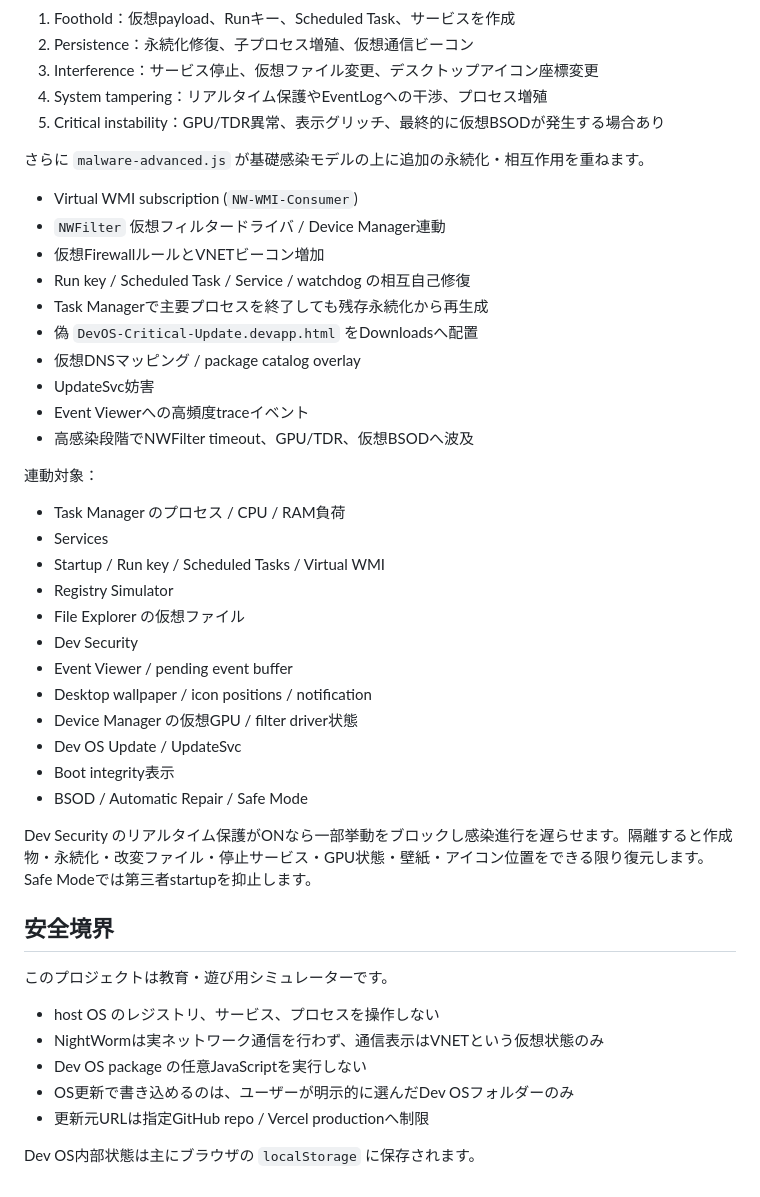
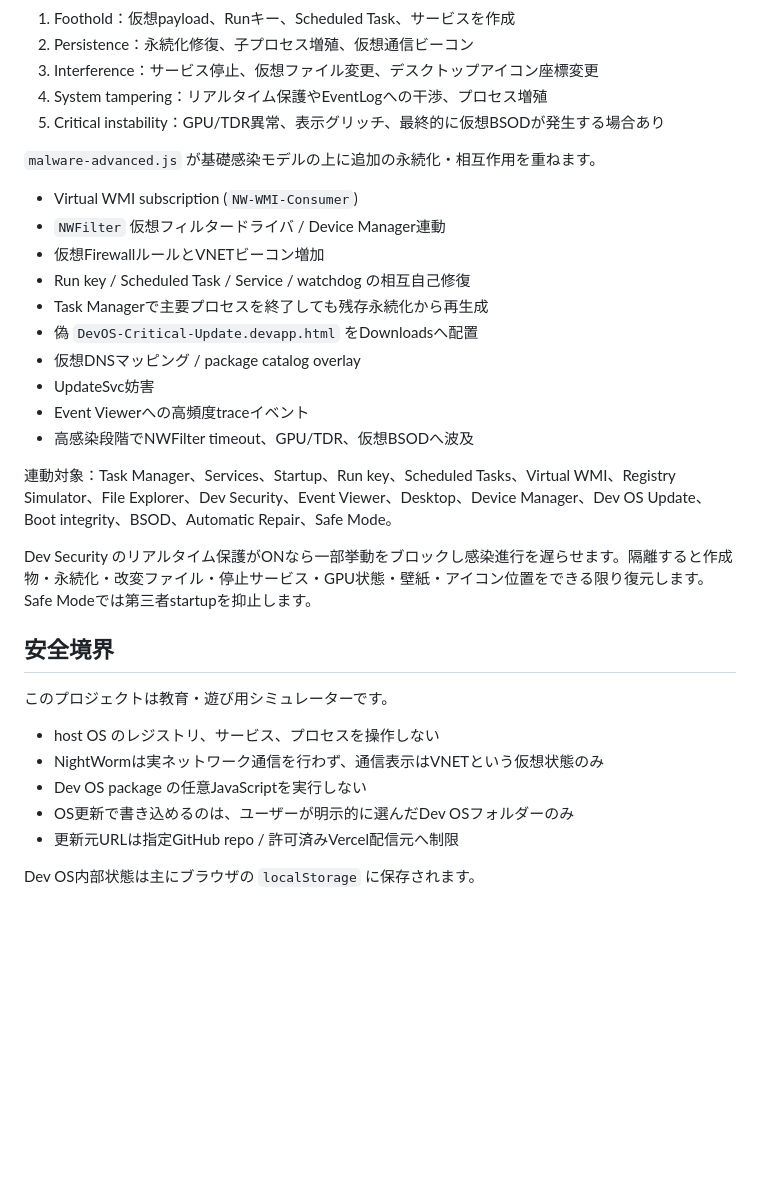
Before and after one commit to fuugafuu/pclocaltool, a Markdown page: tools/dev-os/README.md, the part around one of its changes. Drawn GitHub-style; blank space fills up the shorter version.

```diff
--- a/tools/dev-os/README.md
+++ b/tools/dev-os/README.md
@@ -91,7 +92,7 @@ NightWorm は本物のマルウェアではありません。Dev OS内部状態
 4. System tampering：リアルタイム保護やEventLogへの干渉、プロセス増殖
 5. Critical instability：GPU/TDR異常、表示グリッチ、最終的に仮想BSODが発生する場合あり
 
-さらに `malware-advanced.js` が基礎感染モデルの上に追加の永続化・相互作用を重ねます。
+`malware-advanced.js` が基礎感染モデルの上に追加の永続化・相互作用を重ねます。
 
 - Virtual WMI subscription (`NW-WMI-Consumer`)
 - `NWFilter` 仮想フィルタードライバ / Device Manager連動
@@ -104,20 +105,7 @@ NightWorm は本物のマルウェアではありません。Dev OS内部状態
 - Event Viewerへの高頻度traceイベント
 - 高感染段階でNWFilter timeout、GPU/TDR、仮想BSODへ波及
 
-連動対象：
-
-- Task Manager のプロセス / CPU / RAM負荷
-- Services
-- Startup / Run key / Scheduled Tasks / Virtual WMI
-- Registry Simulator
-- File Explorer の仮想ファイル
-- Dev Security
-- Event Viewer / pending event buffer
-- Desktop wallpaper / icon positions / notification
-- Device Manager の仮想GPU / filter driver状態
-- Dev OS Update / UpdateSvc
-- Boot integrity表示
-- BSOD / Automatic Repair / Safe Mode
+連動対象：Task Manager、Services、Startup、Run key、Scheduled Tasks、Virtual WMI、Registry Simulator、File Explorer、Dev Security、Event Viewer、Desktop、Device Manager、Dev OS Update、Boot integrity、BSOD、Automatic Repair、Safe Mode。
 
 Dev Security のリアルタイム保護がONなら一部挙動をブロックし感染進行を遅らせます。隔離すると作成物・永続化・改変ファイル・停止サービス・GPU状態・壁紙・アイコン位置をできる限り復元します。Safe Modeでは第三者startupを抑止します。
 
@@ -129,6 +117,6 @@ Dev Security のリアルタイム保護がONなら一部挙動をブロック
 - NightWormは実ネットワーク通信を行わず、通信表示はVNETという仮想状態のみ
 - Dev OS package の任意JavaScriptを実行しない
 - OS更新で書き込めるのは、ユーザーが明示的に選んだDev OSフォルダーのみ
-- 更新元URLは指定GitHub repo / Vercel productionへ制限
+- 更新元URLは指定GitHub repo / 許可済みVercel配信元へ制限
 
 Dev OS内部状態は主にブラウザの `localStorage` に保存されます。
```
Also changed, not shown: other parts of tools/dev-os/README.md (+13 -12 lines).
